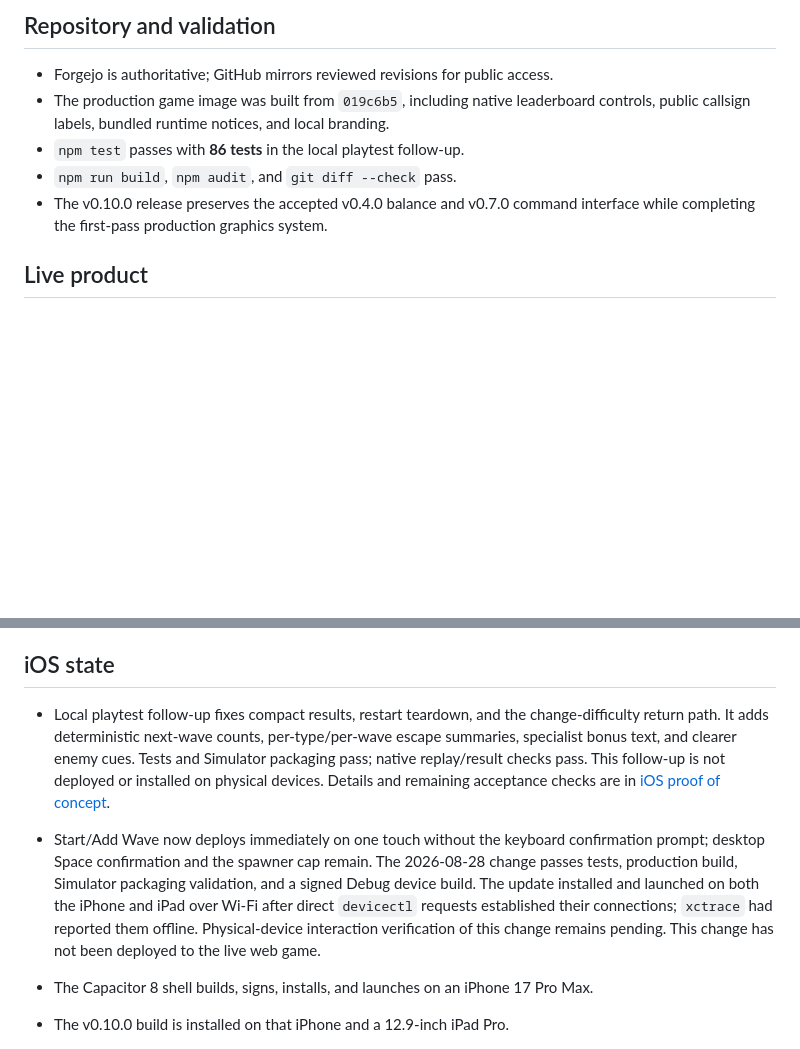
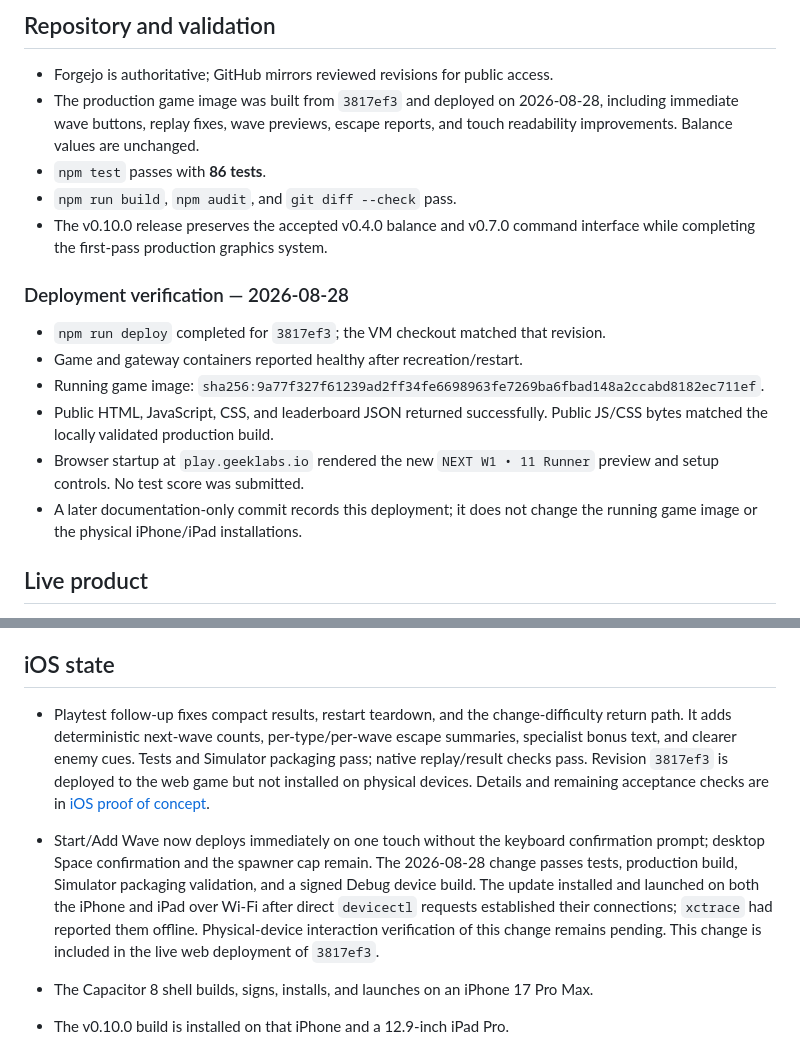
Before and after one commit to joecool169/geeklabs-td, a Markdown page: docs/context/CURRENT_STATE.md, 2 parts joined by grey strips. Rendered like a GitHub page; blank space fills up the shorter version.

Commit message:
Record verified playtest follow-up deployment

```diff
--- a/docs/context/CURRENT_STATE.md
+++ b/docs/context/CURRENT_STATE.md
@@ -12,12 +12,25 @@ and longer-term work live in the other documents linked from the
 ## Repository and validation
 
 - Forgejo is authoritative; GitHub mirrors reviewed revisions for public access.
-- The production game image was built from `019c6b5`, including native leaderboard
-  controls, public callsign labels, bundled runtime notices, and local branding.
-- `npm test` passes with **86 tests** in the local playtest follow-up.
+- The production game image was built from `3817ef3` and deployed on 2026-08-28,
+  including immediate wave buttons, replay fixes, wave previews, escape reports,
+  and touch readability improvements. Balance values are unchanged.
+- `npm test` passes with **86 tests**.
 - `npm run build`, `npm audit`, and `git diff --check` pass.
 - The v0.10.0 release preserves the accepted v0.4.0 balance and v0.7.0 command
   interface while completing the first-pass production graphics system.
+
+### Deployment verification — 2026-08-28
+
+- `npm run deploy` completed for `3817ef3`; the VM checkout matched that revision.
+- Game and gateway containers reported healthy after recreation/restart.
+- Running game image: `sha256:9a77f327f61239ad2ff34fe6698963fe7269ba6fbad148a2ccabd8182ec711ef`.
+- Public HTML, JavaScript, CSS, and leaderboard JSON returned successfully.
+  Public JS/CSS bytes matched the locally validated production build.
+- Browser startup at `play.geeklabs.io` rendered the new `NEXT W1 • 11 Runner`
+  preview and setup controls. No test score was submitted.
+- A later documentation-only commit records this deployment; it does not change
+  the running game image or the physical iPhone/iPad installations.
 
 ## Live product
 
@@ -63,11 +76,12 @@ See [balance testing](BALANCE_TESTING.md) before proposing stat changes.
 
 ## iOS state
 
-- Local playtest follow-up fixes compact results, restart teardown, and the
+- Playtest follow-up fixes compact results, restart teardown, and the
   change-difficulty return path. It adds deterministic next-wave counts,
   per-type/per-wave escape summaries, specialist bonus text, and clearer enemy
   cues. Tests and Simulator packaging pass; native replay/result checks pass.
-  This follow-up is not deployed or installed on physical devices. Details and
+  Revision `3817ef3` is deployed to the web game but not installed on physical
+  devices. Details and
   remaining acceptance checks are in [iOS proof of concept](IOS_POC.md).
 
 - Start/Add Wave now deploys immediately on one touch without the keyboard
@@ -77,7 +91,7 @@ See [balance testing](BALANCE_TESTING.md) before proposing stat changes.
   on both the iPhone and iPad over Wi-Fi after direct `devicectl` requests
   established their connections; `xctrace` had reported them offline.
   Physical-device interaction verification of this change remains pending.
-  This change has not been deployed to the live web game.
+  This change is included in the live web deployment of `3817ef3`.
 - The Capacitor 8 shell builds, signs, installs, and launches on an iPhone 17 Pro
   Max.
 - The v0.10.0 build is installed on that iPhone and a 12.9-inch iPad Pro.
```
Also changed, not shown: docs/context/IOS_POC.md (+2 -1 lines).
